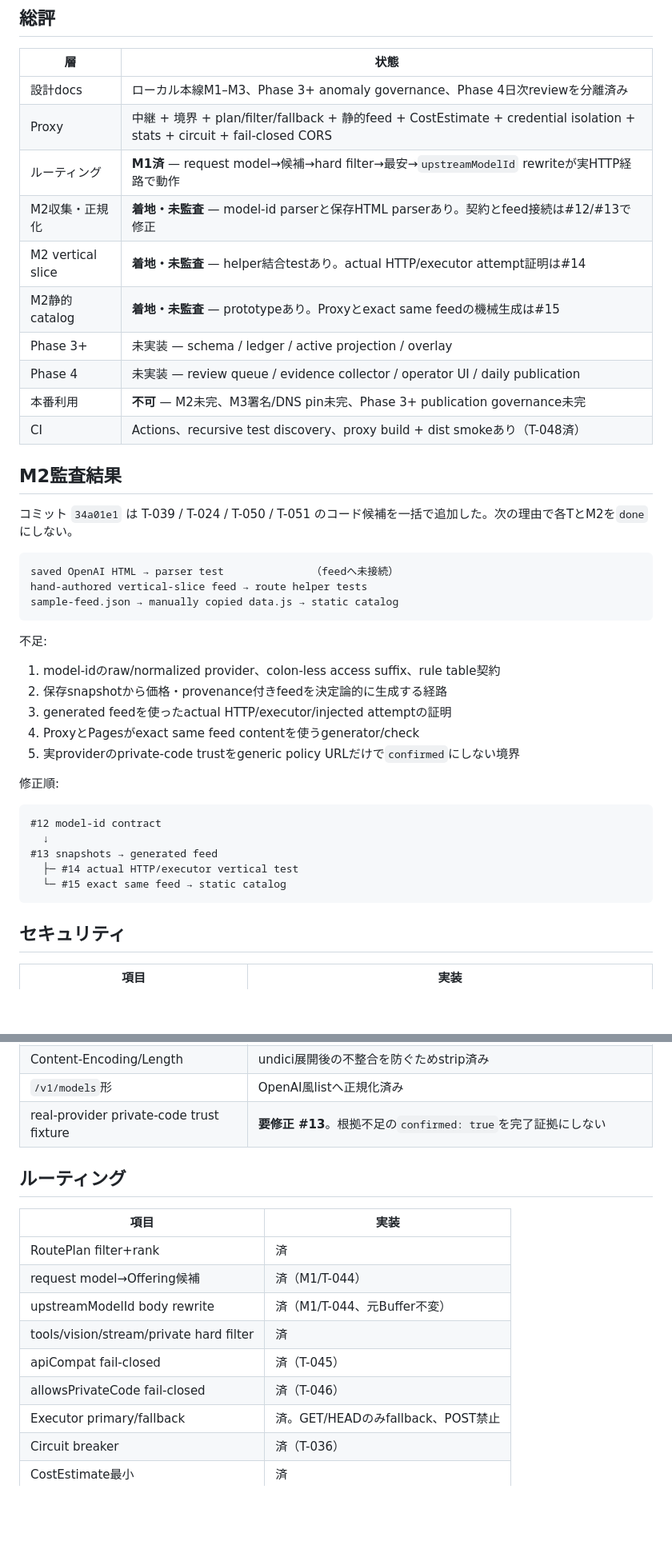
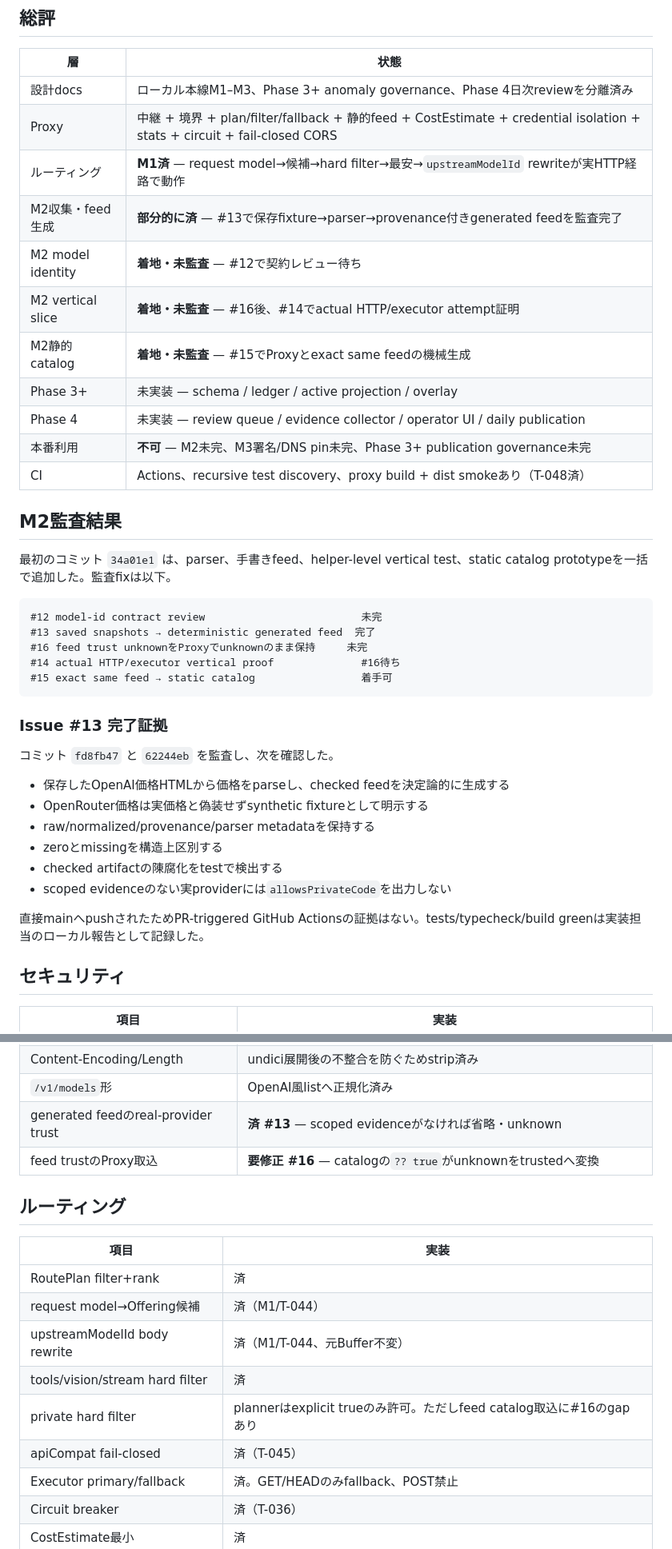
Before and after one commit to nazo-no-llm-ojisan/gekiyasuLLM, a Markdown page: docs/IMPLEMENTATION_STATUS.md, 2 parts joined by grey strips. Shown at 80% size. Rendered like a GitHub page; blank space fills up the shorter version.

Commit message:
docs: accept issue 13 and record proxy trust gap

````diff
--- a/docs/IMPLEMENTATION_STATUS.md
+++ b/docs/IMPLEMENTATION_STATUS.md
@@ -22,9 +22,10 @@
 | 設計docs | ローカル本線M1–M3、Phase 3+ anomaly governance、Phase 4日次reviewを分離済み |
 | Proxy | 中継 + 境界 + plan/filter/fallback + 静的feed + CostEstimate + credential isolation + stats + circuit + fail-closed CORS |
 | ルーティング | **M1済** — request model→候補→hard filter→最安→`upstreamModelId` rewriteが実HTTP経路で動作 |
-| M2収集・正規化 | **着地・未監査** — model-id parserと保存HTML parserあり。契約とfeed接続は#12/#13で修正 |
-| M2 vertical slice | **着地・未監査** — helper結合testあり。actual HTTP/executor attempt証明は#14 |
-| M2静的catalog | **着地・未監査** — prototypeあり。Proxyとexact same feedの機械生成は#15 |
+| M2収集・feed生成 | **部分的に済** — #13で保存fixture→parser→provenance付きgenerated feedを監査完了 |
+| M2 model identity | **着地・未監査** — #12で契約レビュー待ち |
+| M2 vertical slice | **着地・未監査** — #16後、#14でactual HTTP/executor attempt証明 |
+| M2静的catalog | **着地・未監査** — #15でProxyとexact same feedの機械生成 |
 | Phase 3+ | 未実装 — schema / ledger / active projection / overlay |
 | Phase 4 | 未実装 — review queue / evidence collector / operator UI / daily publication |
 | 本番利用 | **不可** — M2未完、M3署名/DNS pin未完、Phase 3+ publication governance未完 |
@@ -32,31 +33,28 @@
 
 ## M2監査結果
 
-コミット `34a01e1` は T-039 / T-024 / T-050 / T-051 のコード候補を一括で追加した。次の理由で各TとM2を`done`にしない。
+最初のコミット `34a01e1` は、parser、手書きfeed、helper-level vertical test、static catalog prototypeを一括で追加した。監査fixは以下。
 
 ```text
-saved OpenAI HTML → parser test              （feedへ未接続）
-hand-authored vertical-slice feed → route helper tests
-sample-feed.json → manually copied data.js → static catalog
+#12 model-id contract review                         未完
+#13 saved snapshots → deterministic generated feed  完了
+#16 feed trust unknownをProxyでunknownのまま保持     未完
+#14 actual HTTP/executor vertical proof              #16待ち
+#15 exact same feed → static catalog                 着手可
 ```
 
-不足:
+### Issue #13 完了証拠
 
-1. model-idのraw/normalized provider、colon-less access suffix、rule table契約
-2. 保存snapshotから価格・provenance付きfeedを決定論的に生成する経路
-3. generated feedを使ったactual HTTP/executor/injected attemptの証明
-4. ProxyとPagesがexact same feed contentを使うgenerator/check
-5. 実providerのprivate-code trustをgeneric policy URLだけで`confirmed`にしない境界
+コミット `fd8fb47` と `62244eb` を監査し、次を確認した。
 
-修正順:
+- 保存したOpenAI価格HTMLから価格をparseし、checked feedを決定論的に生成する
+- OpenRouter価格は実価格と偽装せずsynthetic fixtureとして明示する
+- raw/normalized/provenance/parser metadataを保持する
+- zeroとmissingを構造上区別する
+- checked artifactの陳腐化をtestで検出する
+- scoped evidenceのない実providerには`allowsPrivateCode`を出力しない
 
-```text
-#12 model-id contract
-  ↓
-#13 snapshots → generated feed
-  ├─ #14 actual HTTP/executor vertical test
-  └─ #15 exact same feed → static catalog
-```
+直接mainへpushされたためPR-triggered GitHub Actionsの証拠はない。tests/typecheck/build greenは実装担当のローカル報告として記録した。
 
 ## セキュリティ
 
@@ -77,7 +75,8 @@ sample-feed.json → manually copied data.js → static catalog
 | tenant headers | configured originのみ（T-031） |
 | Content-Encoding/Length | undici展開後の不整合を防ぐためstrip済み |
 | `/v1/models`形 | OpenAI風listへ正規化済み |
-| real-provider private-code trust fixture | **要修正 #13**。根拠不足の`confirmed: true`を完了証拠にしない |
+| generated feedのreal-provider trust | **済 #13** — scoped evidenceがなければ省略・unknown |
+| feed trustのProxy取込 | **要修正 #16** — catalogの`?? true`がunknownをtrustedへ変換 |
 
 ## ルーティング
 
@@ -86,9 +85,9 @@ sample-feed.json → manually copied data.js → static catalog
 | RoutePlan filter+rank | 済 |
 | request model→Offering候補 | 済（M1/T-044） |
 | upstreamModelId body rewrite | 済（M1/T-044、元Buffer不変） |
-| tools/vision/stream/private hard filter | 済 |
+| tools/vision/stream hard filter | 済 |
+| private hard filter | plannerはexplicit trueのみ許可。ただしfeed catalog取込に#16のgapあり |
 | apiCompat fail-closed | 済（T-045） |
-| allowsPrivateCode fail-closed | 済（T-046） |
 | Executor primary/fallback | 済。GET/HEADのみfallback、POST禁止 |
 | Circuit breaker | 済（T-036） |
 | CostEstimate最小 | 済 |
````
Also changed, not shown: other parts of docs/IMPLEMENTATION_STATUS.md (+12 -10 lines).
